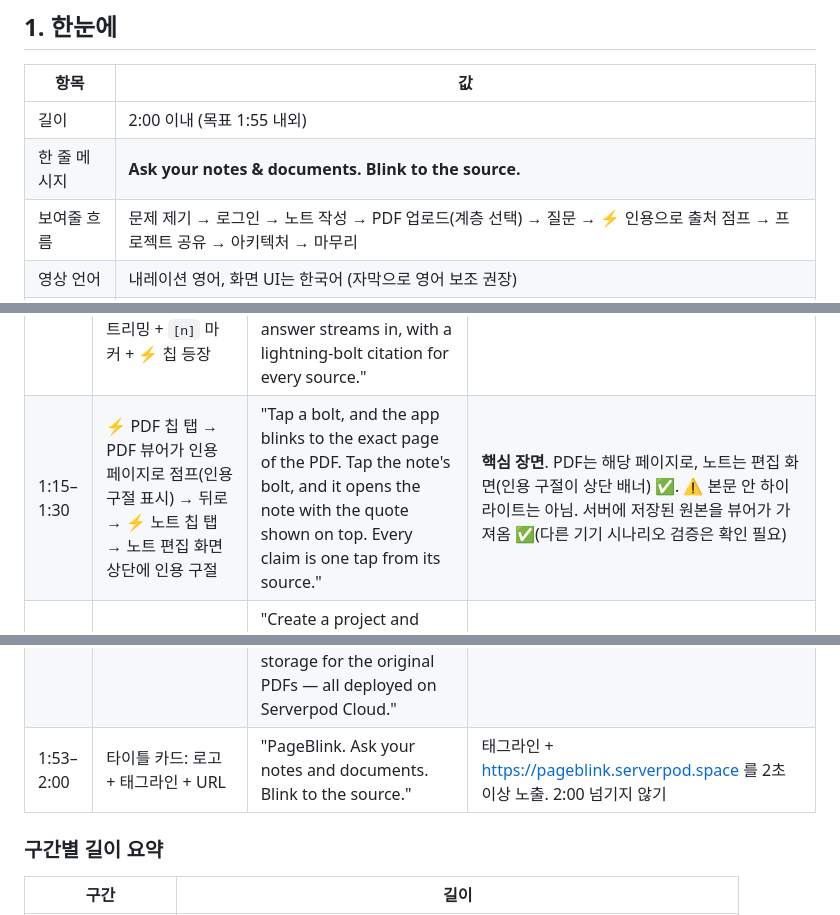
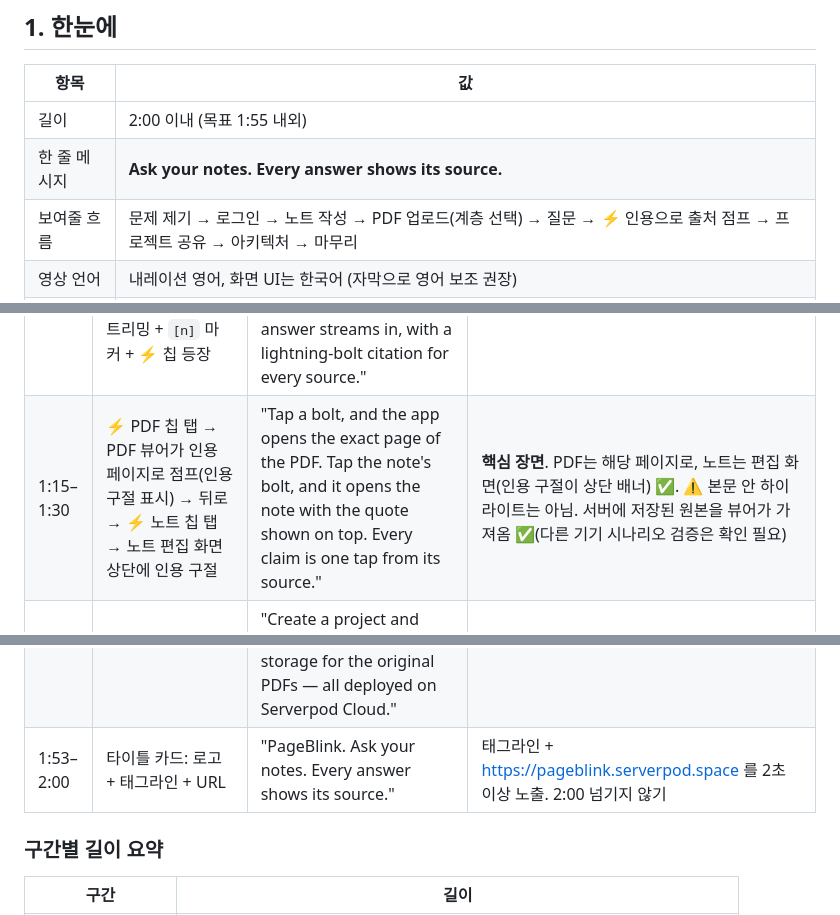
Before and after one commit to biyott/pageblink, a Markdown page: docs/plan/006-demo-script.md, 3 parts joined by grey strips. Drawn GitHub-style.

Commit message:
docs(plan): demo script tagline matches the new headline
Co-Authored-By: Claude Opus 5.5 <noreply@anthropic.com>

```diff
--- a/docs/plan/006-demo-script.md
+++ b/docs/plan/006-demo-script.md
@@ -12,7 +12,7 @@
 | 항목 | 값 |
 |---|---|
 | 길이 | 2:00 이내 (목표 1:55 내외) |
-| 한 줄 메시지 | **Ask your notes & documents. Blink to the source.** |
+| 한 줄 메시지 | **Ask your notes. Every answer shows its source.** |
 | 보여줄 흐름 | 문제 제기 → 로그인 → 노트 작성 → PDF 업로드(계층 선택) → 질문 → ⚡ 인용으로 출처 점프 → 프로젝트 공유 → 아키텍처 → 마무리 |
 | 영상 언어 | 내레이션 영어, 화면 UI는 한국어 (자막으로 영어 보조 권장) |
 | 데모 환경 | 웹 앱 (Cloud). 기본 모델은 OpenRouter **무료** 모델이라 프롬프트가 기록될 수 있음 → **공개 PDF만 사용** ([ADR 014](../adr/014-model-catalog-and-rotation.md)) |
@@ -28,10 +28,10 @@
 | 0:20–0:38 | "노트" 탭 카드 그리드 → "새 노트" FAB → 마크다운 노트 작성(제목, 체크박스 `- [ ]` 한두 줄) → 미리보기 토글 → 뒤로 가기(저장) | "Write a quick Markdown note — a title, a checklist. Preview it, go back, and it's saved. Behind the scenes, the note is chunked and embedded, so it is searchable like any document." | Keep 스타일 카드 그리드, 툴바(체크박스), 미리보기, **뒤로 가면 저장** ✅. 저장 시 재인덱싱 ✅. ⚠️ 미리보기에서 체크박스 토글은 불가(알려진 제한)이므로 토글은 시도하지 않음 |
 | 0:38–0:55 | PDF FAB → 파일 선택(공개 PDF) → **계층 선택 시트**(Cloak · My cloud · Shared Vision project) → "My cloud" 선택 → 업로드 완료 → PDF 카드가 그리드에 추가 | "Now upload a public PDF. Pick a privacy tier: Cloak, device-only, is coming soon. My cloud keeps it private to you. Shared Vision shares it with a project team. Text is extracted on-device; only text goes to the server." | 계층 시트 3종: Cloak은 "곧 지원"(비활성) ✅, 나머지 두 개 선택 가능. 앱에서 페이지별 텍스트 추출(`pdfrx`) ✅. 원본 PDF는 비공개 스토리지에 저장 ✅ ([devlog 008](../devlog/008-notes-feature.md)). ⚠️ 웹에서 스토리지 업로드 CORS는 확인 필요 → 촬영 전 리허설 필수 |
 | 0:55–1:15 | "질문" 탭 ⚠️(실제 탭 이름 확인) → **모델 선택기** 열기(무료 모델 목록, 자동 선택) → 노트와 PDF 모두에 걸치는 질문 입력 → 답변이 토큰 단위로 스트리밍 + `[n]` 마커 + ⚡ 칩 등장 | "In the Ask tab, choose a model — free OpenRouter models are the default, and the server rotates to the next one automatically if a model is congested. Ask a question that spans my note and the PDF. The answer streams in, with a lightning-bolt citation for every source." | 모델 선택기(7개 카탈로그 중 무료 5개) ✅, 장애 시 **스트리밍 전** 자동 로테이션 ✅ ([ADR 014](../adr/014-model-catalog-and-rotation.md)). 답변 하단에 어떤 모델이 답했는지 표시 ✅. 질문 하나가 노트 인용과 PDF 인용을 **둘 다** 만들도록 리허설로 질문 확정 |
-| 1:15–1:30 | ⚡ PDF 칩 탭 → PDF 뷰어가 인용 페이지로 점프(인용 구절 표시) → 뒤로 → ⚡ 노트 칩 탭 → 노트 편집 화면 상단에 인용 구절 | "Tap a bolt, and the app blinks to the exact page of the PDF. Tap the note's bolt, and it opens the note with the quote shown on top. Every claim is one tap from its source." | **핵심 장면**. PDF는 해당 페이지로, 노트는 편집 화면(인용 구절이 상단 배너) ✅. ⚠️ 본문 안 하이라이트는 아님. 서버에 저장된 원본을 뷰어가 가져옴 ✅(다른 기기 시나리오 검증은 확인 필요) |
+| 1:15–1:30 | ⚡ PDF 칩 탭 → PDF 뷰어가 인용 페이지로 점프(인용 구절 표시) → 뒤로 → ⚡ 노트 칩 탭 → 노트 편집 화면 상단에 인용 구절 | "Tap a bolt, and the app opens the exact page of the PDF. Tap the note's bolt, and it opens the note with the quote shown on top. Every claim is one tap from its source." | **핵심 장면**. PDF는 해당 페이지로, 노트는 편집 화면(인용 구절이 상단 배너) ✅. ⚠️ 본문 안 하이라이트는 아님. 서버에 저장된 원본을 뷰어가 가져옴 ✅(다른 기기 시나리오 검증은 확인 필요) |
 | 1:30–1:42 | "프로젝트" 탭 → 프로젝트 생성 → 이메일로 멤버 초대 → 문서를 Shared Vision(프로젝트)으로 올린 카드 | "Create a project and invite a teammate by email. Shared Vision documents are searchable by the whole team, and access control is enforced on the server, inside the vector query itself." | 프로젝트 생성 + 이메일 초대(소유자만, UI는 editor로 초대) ✅. ACL이 벡터 검색 쿼리 `WHERE` 안에 있음 ✅ ([ADR 010](../adr/010-acl-in-query.md)). 초대받은 계정 화면 전환은 시간상 생략 가능 |
 | 1:42–1:53 | **아키텍처 슬라이드** (아래 §3 다이어그램을 정적 이미지로) | "Under the hood it's Flutter talking to Serverpod: the ORM with pgvector and an HNSW index, a streaming endpoint for answers, built-in auth, cloud storage for the original PDFs — all deployed on Serverpod Cloud." | Flutter ↔ Serverpod: ORM + pgvector HNSW ✅, 스트리밍 엔드포인트 ✅, 인증 ✅, 비공개 클라우드 스토리지 ✅, Serverpod Cloud 배포 ✅ |
-| 1:53–2:00 | 타이틀 카드: 로고 + 태그라인 + URL | "PageBlink. Ask your notes and documents. Blink to the source." | 태그라인 + <https://pageblink.serverpod.space> 를 2초 이상 노출. 2:00 넘기지 않기 |
+| 1:53–2:00 | 타이틀 카드: 로고 + 태그라인 + URL | "PageBlink. Ask your notes. Every answer shows its source." | 태그라인 + <https://pageblink.serverpod.space> 를 2초 이상 노출. 2:00 넘기지 않기 |
 
 ### 구간별 길이 요약
 
```
